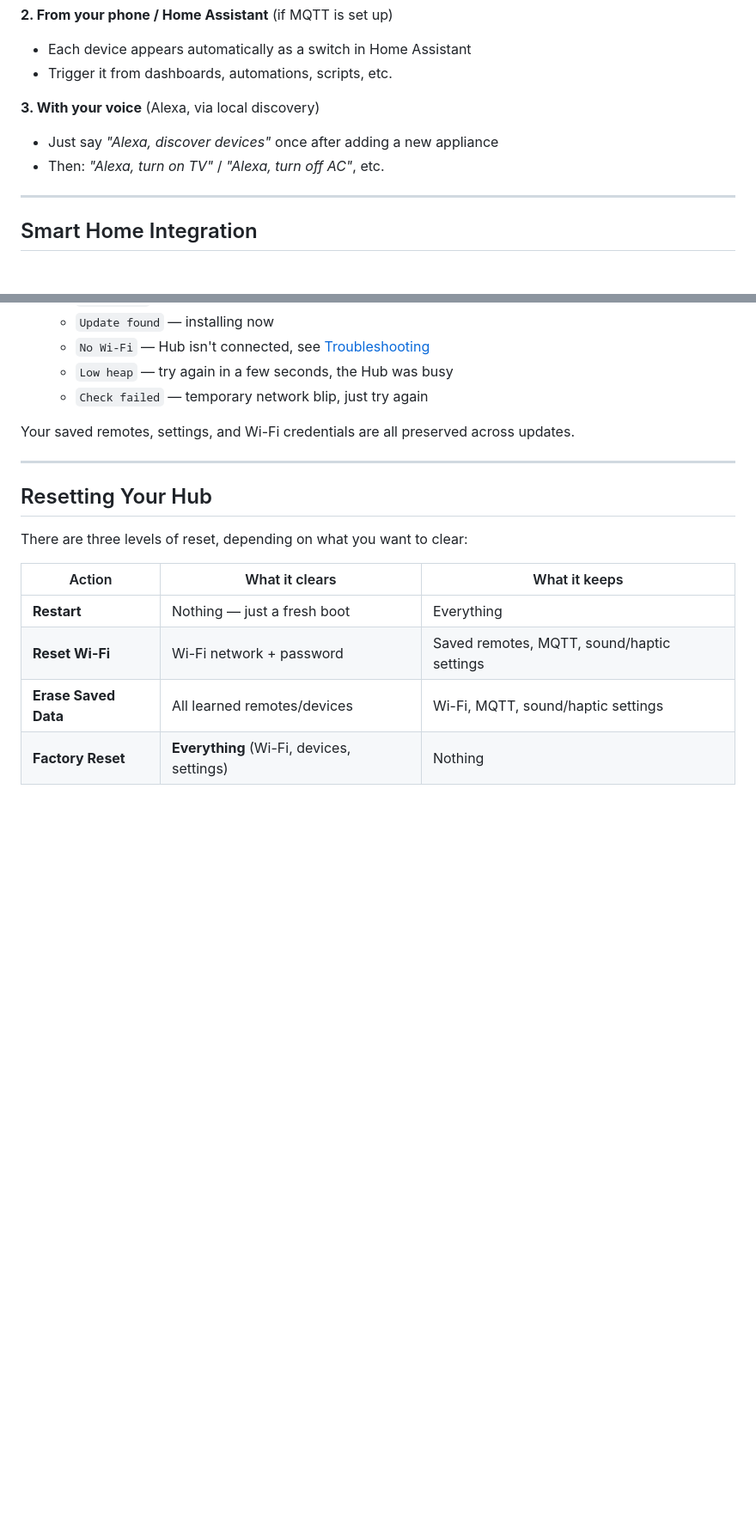
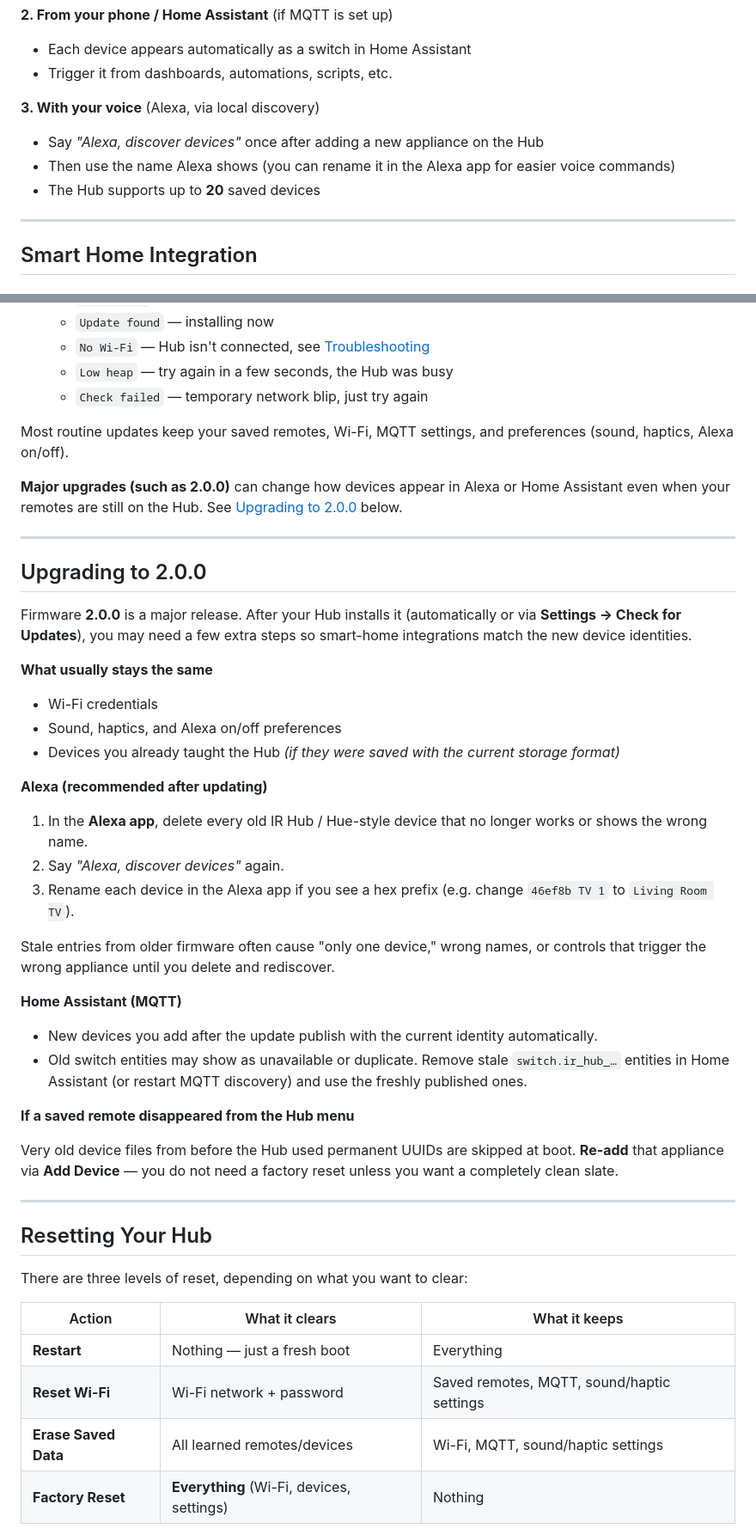
Before and after one commit to madhukartemba/ir_hub, a Markdown page: docs/HELP.md, 2 parts joined by grey strips. Shown at 86% size. Drawn GitHub-style; blank space fills up the shorter version.

Commit message:
update help docs

```diff
--- a/docs/HELP.md
+++ b/docs/HELP.md
@@ -114,8 +115,9 @@ Once you've added a device, you have three ways to control it:
 - Trigger it from dashboards, automations, scripts, etc.
 
 **3. With your voice** (Alexa, via local discovery)
-- Just say *"Alexa, discover devices"* once after adding a new appliance
-- Then: *"Alexa, turn on TV"* / *"Alexa, turn off AC"*, etc.
+- Say *"Alexa, discover devices"* once after adding a new appliance on the Hub
+- Then use the name Alexa shows (you can rename it in the Alexa app for easier voice commands)
+- The Hub supports up to **20** saved devices
 
 ---
 
@@ -182,7 +195,38 @@ Your Hub gets better over time as new features are released. Updates are deliver
   - `Low heap` — try again in a few seconds, the Hub was busy
   - `Check failed` — temporary network blip, just try again
 
-Your saved remotes, settings, and Wi-Fi credentials are all preserved across updates.
+Most routine updates keep your saved remotes, Wi-Fi, MQTT settings, and preferences (sound, haptics, Alexa on/off).
+
+**Major upgrades (such as 2.0.0)** can change how devices appear in Alexa or Home Assistant even when your remotes are still on the Hub. See [Upgrading to 2.0.0](#upgrading-to-200) below.
+
+---
+
+## Upgrading to 2.0.0
+
+Firmware **2.0.0** is a major release. After your Hub installs it (automatically or via **Settings -> Check for Updates**), you may need a few extra steps so smart-home integrations match the new device identities.
+
+**What usually stays the same**
+
+- Wi-Fi credentials
+- Sound, haptics, and Alexa on/off preferences
+- Devices you already taught the Hub *(if they were saved with the current storage format)*
+
+**Alexa (recommended after updating)**
+
+1. In the **Alexa app**, delete every old IR Hub / Hue-style device that no longer works or shows the wrong name.
+2. Say *"Alexa, discover devices"* again.
+3. Rename each device in the Alexa app if you see a hex prefix (e.g. change `46ef8b TV 1` to `Living Room TV`).
+
+Stale entries from older firmware often cause "only one device," wrong names, or controls that trigger the wrong appliance until you delete and rediscover.
+
+**Home Assistant (MQTT)**
+
+- New devices you add after the update publish with the current identity automatically.
+- Old switch entities may show as unavailable or duplicate. Remove stale `switch.ir_hub_…` entities in Home Assistant (or restart MQTT discovery) and use the freshly published ones.
+
+**If a saved remote disappeared from the Hub menu**
+
+Very old device files from before the Hub used permanent UUIDs are skipped at boot. **Re-add** that appliance via **Add Device** — you do not need a factory reset unless you want a completely clean slate.
 
 ---
 
```
Also changed, not shown: other parts of docs/HELP.md (+32 -8 lines).
